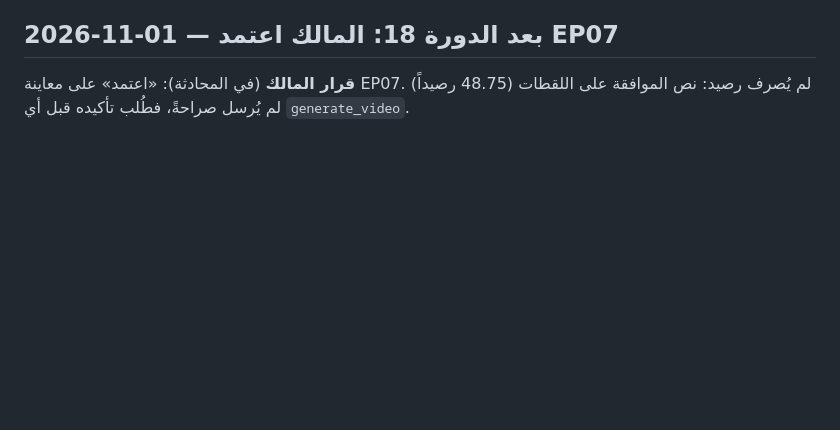
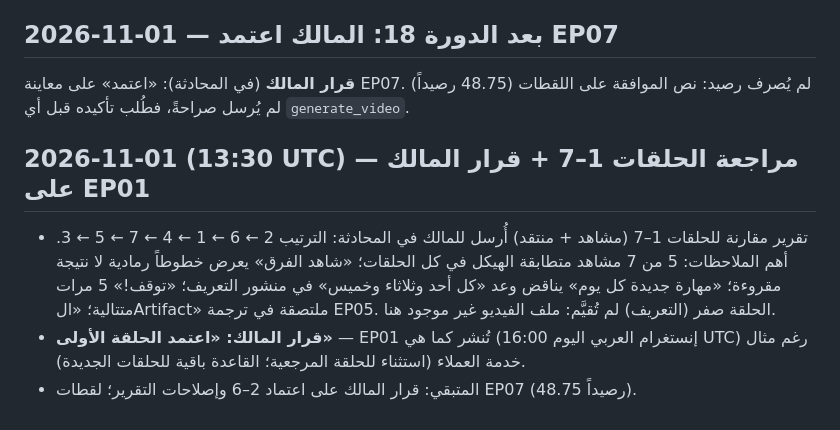
Before and after one commit to alfalasi26481/video-studio, a Markdown page: docs/DEV_LOG.md, the part around the change. Drawn GitHub-style; blank space fills up the shorter version.

Commit message:
Owner re-approved EP01 after the EP01-07 review; review notes logged
Co-Authored-By: Claude Opus 5.5 <noreply@anthropic.com>
Claude-Session: https://claude.ai/code/session_01PuxH7PbcNcn7ErWyUdFvob

```diff
--- a/docs/DEV_LOG.md
+++ b/docs/DEV_LOG.md
@@ -294,3 +294,8 @@
 
 ## 2026-11-01 — بعد الدورة 18: المالك اعتمد EP07
 **قرار المالك** (في المحادثة): «اعتمد» على معاينة EP07. لم يُصرف رصيد: نص الموافقة على اللقطات (48.75 رصيداً) لم يُرسل صراحةً، فطُلب تأكيده قبل أي `generate_video`.
+
+## 2026-11-01 (13:30 UTC) — مراجعة الحلقات 1–7 + قرار المالك على EP01
+- تقرير مقارنة للحلقات 1–7 (مشاهد + منتقد) أُرسل للمالك في المحادثة: الترتيب 2 ← 6 ← 1 ← 4 ← 7 ← 5 ← 3. أهم الملاحظات: 5 من 7 مشاهد متطابقة الهيكل في كل الحلقات؛ «شاهد الفرق» يعرض خطوطاً رمادية لا نتيجة مقروءة؛ «مهارة جديدة كل يوم» يناقض وعد «كل أحد وثلاثاء وخميس» في منشور التعريف؛ «توقف!» 5 مرات متتالية؛ «الArtifact» ملتصقة في ترجمة EP05. الحلقة صفر (التعريف) لم تُقيَّم: ملف الفيديو غير موجود هنا.
+- **قرار المالك: «اعتمد الحلقة الأولى»** — EP01 تُنشر كما هي (إنستغرام العربي اليوم 16:00 UTC) رغم مثال خدمة العملاء (استثناء للحلقة المرجعية؛ القاعدة باقية للحلقات الجديدة).
+- المتبقي: قرار المالك على اعتماد 2–6 وإصلاحات التقرير؛ لقطات EP07 (48.75 رصيداً).
```
Also changed, not shown: master-claude/episodes/ep01.md (+1 -1 lines).
